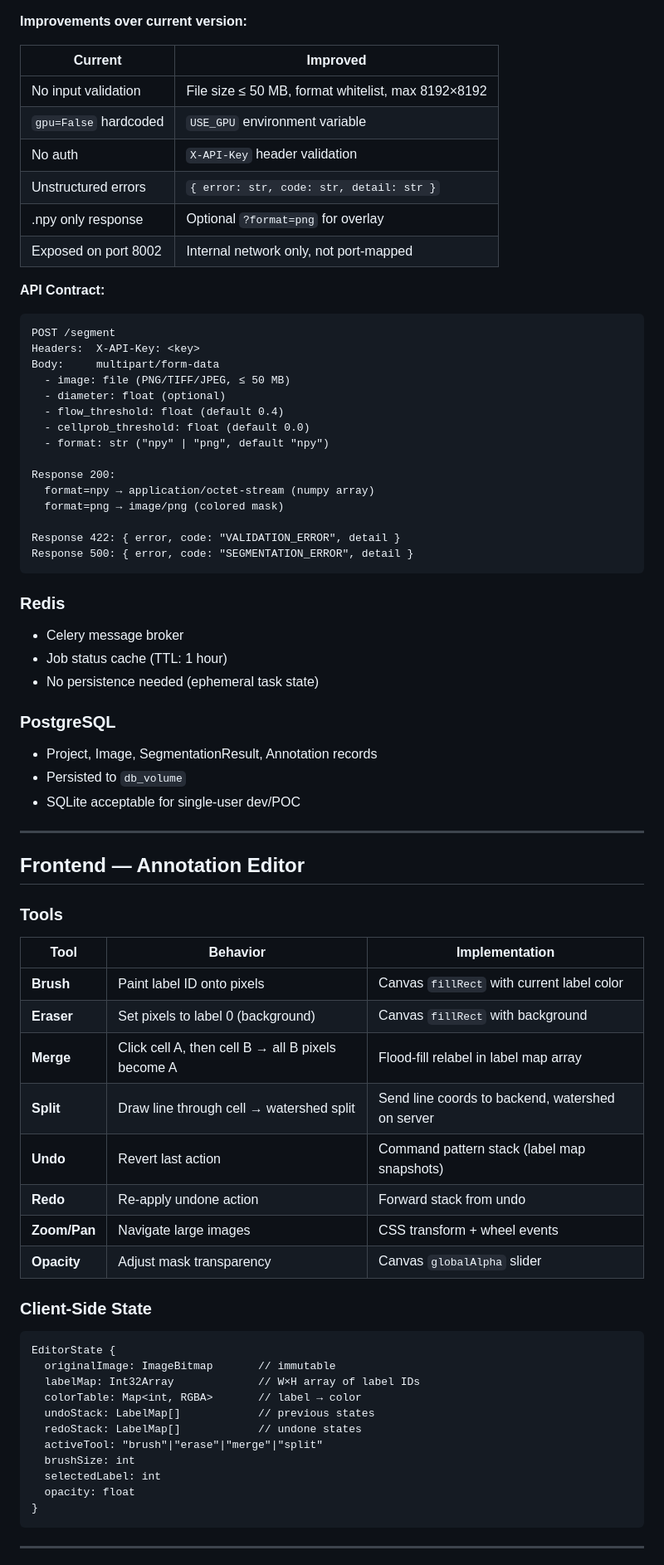
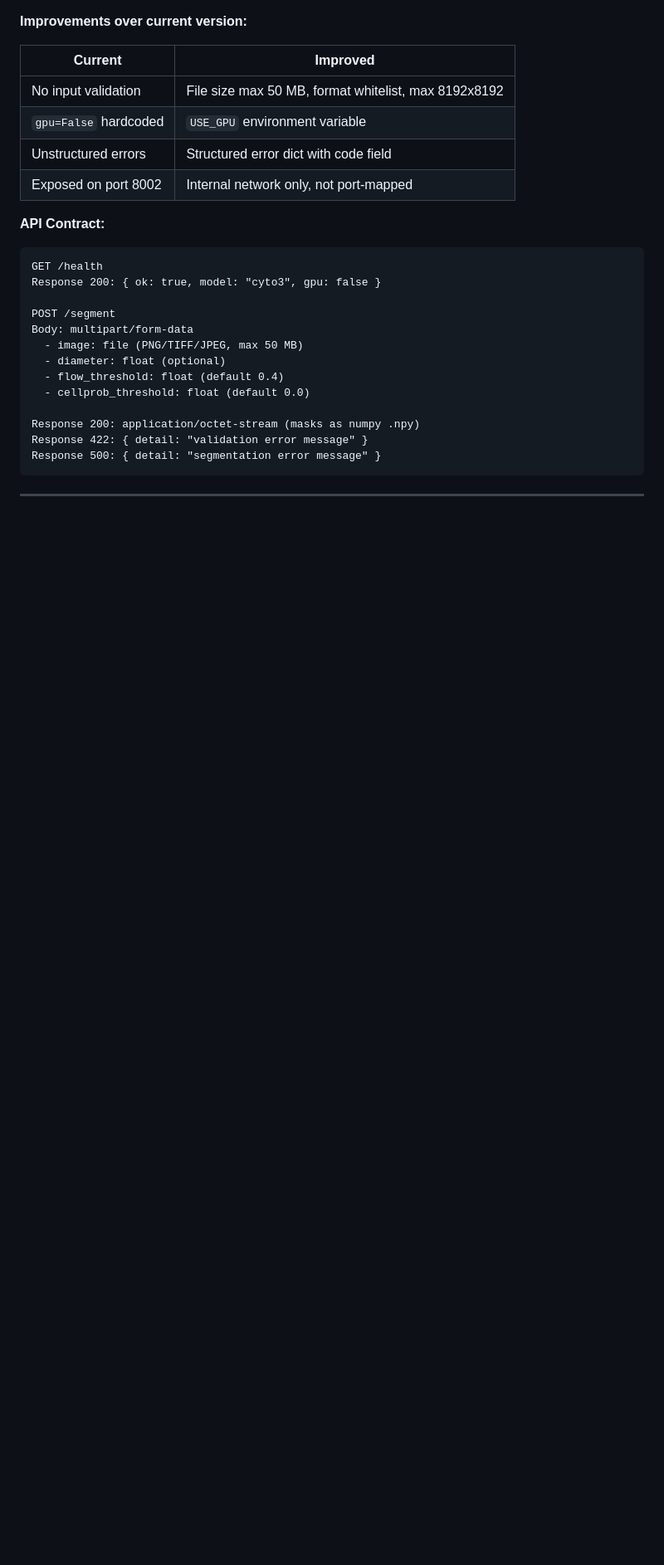
Before and after one commit to samo1279/cell_segmentation_platfoarm, a Markdown page: improved_system_design.md, the part around one of its changes. Shown at 83% size. GitHub-like rendering; blank space fills up the shorter version.

````diff
--- a/improved_system_design.md
+++ b/improved_system_design.md
@@ -269,76 +171,27 @@ Project
 
 | Current | Improved |
 |---------|----------|
-| No input validation | File size ≤ 50 MB, format whitelist, max 8192×8192 |
+| No input validation | File size max 50 MB, format whitelist, max 8192x8192 |
 | `gpu=False` hardcoded | `USE_GPU` environment variable |
-| No auth | `X-API-Key` header validation |
-| Unstructured errors | `{ error: str, code: str, detail: str }` |
-| .npy only response | Optional `?format=png` for overlay |
+| Unstructured errors | Structured error dict with code field |
 | Exposed on port 8002 | Internal network only, not port-mapped |
 
 **API Contract:**
 
 ```
+GET /health
+Response 200: { ok: true, model: "cyto3", gpu: false }
+
 POST /segment
-Headers:  X-API-Key: <key>
-Body:     multipart/form-data
-  - image: file (PNG/TIFF/JPEG, ≤ 50 MB)
+Body: multipart/form-data
+  - image: file (PNG/TIFF/JPEG, max 50 MB)
   - diameter: float (optional)
   - flow_threshold: float (default 0.4)
   - cellprob_threshold: float (default 0.0)
-  - format: str ("npy" | "png", default "npy")
 
-Response 200:
-  format=npy → application/octet-stream (numpy array)
-  format=png → image/png (colored mask)
-
-Response 422: { error, code: "VALIDATION_ERROR", detail }
-Response 500: { error, code: "SEGMENTATION_ERROR", detail }
-```
-
-### Redis
-
-- Celery message broker
-- Job status cache (TTL: 1 hour)
-- No persistence needed (ephemeral task state)
-
-### PostgreSQL
-
-- Project, Image, SegmentationResult, Annotation records
-- Persisted to `db_volume`
-- SQLite acceptable for single-user dev/POC
-
----
-
-## Frontend — Annotation Editor
-
-### Tools
-
-| Tool | Behavior | Implementation |
-|------|----------|----------------|
-| **Brush** | Paint label ID onto pixels | Canvas `fillRect` with current label color |
-| **Eraser** | Set pixels to label 0 (background) | Canvas `fillRect` with background |
-| **Merge** | Click cell A, then cell B → all B pixels become A | Flood-fill relabel in label map array |
-| **Split** | Draw line through cell → watershed split | Send line coords to backend, watershed on server |
-| **Undo** | Revert last action | Command pattern stack (label map snapshots) |
-| **Redo** | Re-apply undone action | Forward stack from undo |
-| **Zoom/Pan** | Navigate large images | CSS transform + wheel events |
-| **Opacity** | Adjust mask transparency | Canvas `globalAlpha` slider |
-
-### Client-Side State
-
-```
-EditorState {
-  originalImage: ImageBitmap       // immutable
-  labelMap: Int32Array             // W×H array of label IDs
-  colorTable: Map<int, RGBA>       // label → color
-  undoStack: LabelMap[]            // previous states
-  redoStack: LabelMap[]            // undone states
-  activeTool: "brush"|"erase"|"merge"|"split"
-  brushSize: int
-  selectedLabel: int
-  opacity: float
-}
+Response 200: application/octet-stream (masks as numpy .npy)
+Response 422: { detail: "validation error message" }
+Response 500: { detail: "segmentation error message" }
 ```
 
 ---
````
Also changed, not shown: other parts of improved_system_design.md (+299 -292 lines).
